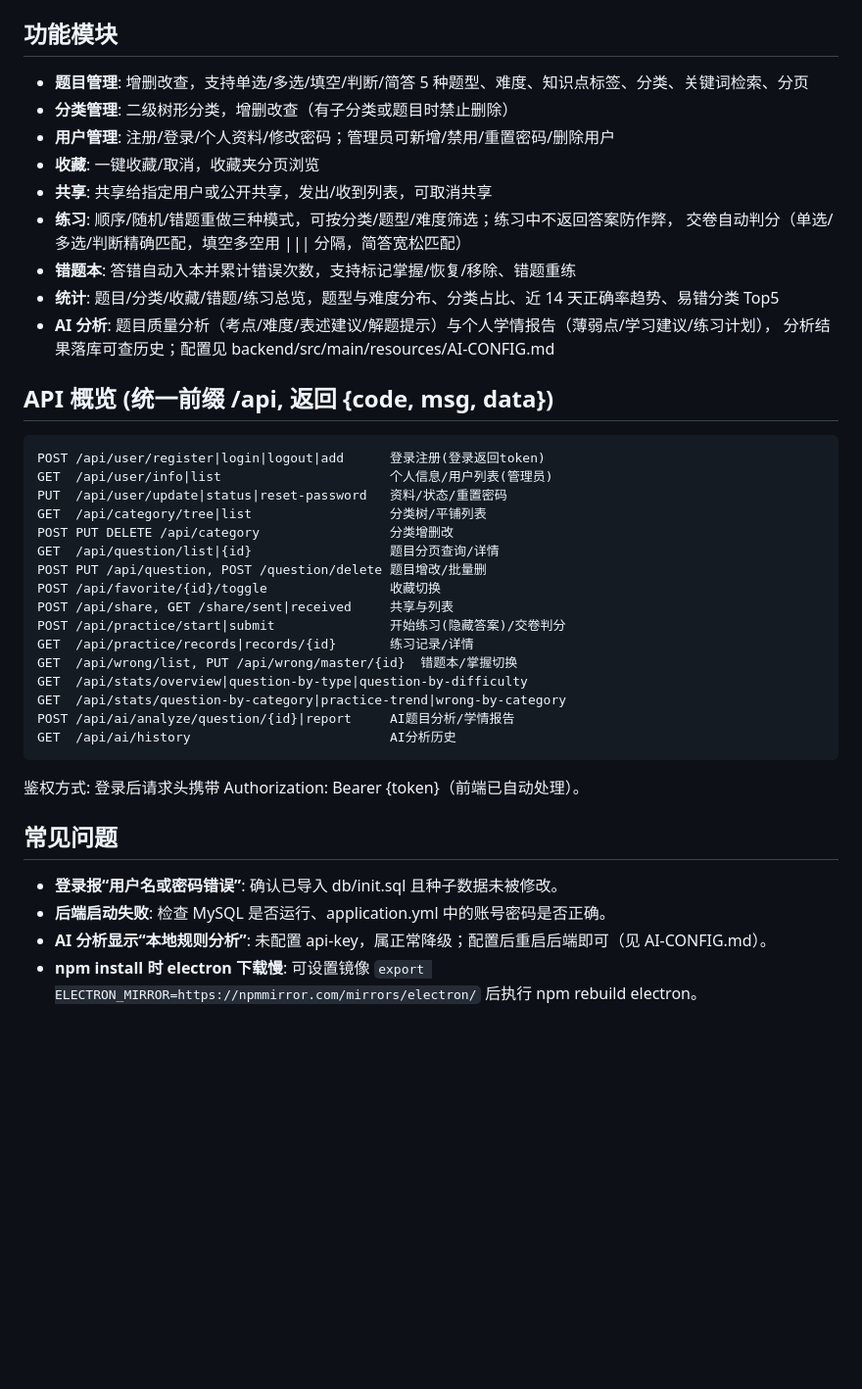
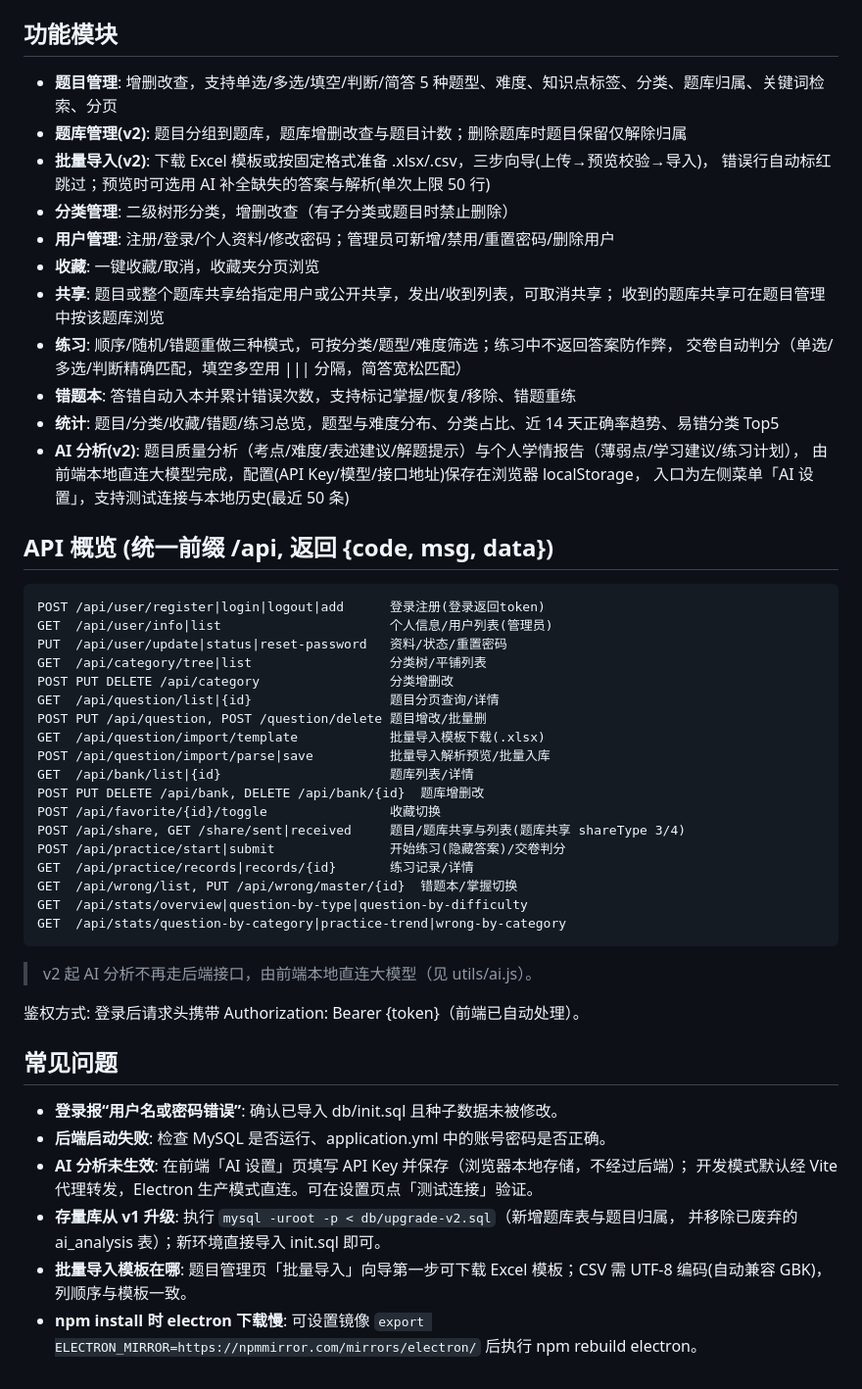
Before and after one commit to Han-Haocheng/IntelligentQuestionBank, a Markdown page: README.MD, the part around one of its changes. Shown at 98% size. GitHub-like rendering; blank space fills up the shorter version.

Commit message:
docs: README 与 AI 配置说明更新至 v2
- 功能/API/FAQ 补充题库分组、批量导入、AI 前端本地化
- 新增 db/upgrade-v2.sql 存量升级说明, AI-CONFIG.md 改为前端本地配置指引

````diff
--- a/README.MD
+++ b/README.MD
@@ -90,17 +93,22 @@ npm run electron:build       # 生产模式(加载 dist)
 
 ## 功能模块
 
-- **题目管理**: 增删改查，支持单选/多选/填空/判断/简答 5 种题型、难度、知识点标签、分类、关键词检索、分页
+- **题目管理**: 增删改查，支持单选/多选/填空/判断/简答 5 种题型、难度、知识点标签、分类、题库归属、关键词检索、分页
+- **题库管理(v2)**: 题目分组到题库，题库增删改查与题目计数；删除题库时题目保留仅解除归属
+- **批量导入(v2)**: 下载 Excel 模板或按固定格式准备 .xlsx/.csv，三步向导(上传→预览校验→导入)，
+  错误行自动标红跳过；预览时可选用 AI 补全缺失的答案与解析(单次上限 50 行)
 - **分类管理**: 二级树形分类，增删改查（有子分类或题目时禁止删除）
 - **用户管理**: 注册/登录/个人资料/修改密码；管理员可新增/禁用/重置密码/删除用户
 - **收藏**: 一键收藏/取消，收藏夹分页浏览
-- **共享**: 共享给指定用户或公开共享，发出/收到列表，可取消共享
+- **共享**: 题目或整个题库共享给指定用户或公开共享，发出/收到列表，可取消共享；
+  收到的题库共享可在题目管理中按该题库浏览
 - **练习**: 顺序/随机/错题重做三种模式，可按分类/题型/难度筛选；练习中不返回答案防作弊，
   交卷自动判分（单选/多选/判断精确匹配，填空多空用 ||| 分隔，简答宽松匹配）
 - **错题本**: 答错自动入本并累计错误次数，支持标记掌握/恢复/移除、错题重练
 - **统计**: 题目/分类/收藏/错题/练习总览，题型与难度分布、分类占比、近 14 天正确率趋势、易错分类 Top5
-- **AI 分析**: 题目质量分析（考点/难度/表述建议/解题提示）与个人学情报告（薄弱点/学习建议/练习计划），
-  分析结果落库可查历史；配置见 backend/src/main/resources/AI-CONFIG.md
+- **AI 分析(v2)**: 题目质量分析（考点/难度/表述建议/解题提示）与个人学情报告（薄弱点/学习建议/练习计划），
+  由前端本地直连大模型完成，配置(API Key/模型/接口地址)保存在浏览器 localStorage，
+  入口为左侧菜单「AI 设置」，支持测试连接与本地历史(最近 50 条)
 
 ## API 概览 (统一前缀 /api, 返回 {code, msg, data})
 
@@ -112,16 +120,20 @@ GET  /api/category/tree|list                  分类树/平铺列表
 POST PUT DELETE /api/category                 分类增删改
 GET  /api/question/list|{id}                  题目分页查询/详情
 POST PUT /api/question, POST /question/delete 题目增改/批量删
+GET  /api/question/import/template            批量导入模板下载(.xlsx)
+POST /api/question/import/parse|save          批量导入解析预览/批量入库
+GET  /api/bank/list|{id}                      题库列表/详情
+POST PUT DELETE /api/bank, DELETE /api/bank/{id}  题库增删改
 POST /api/favorite/{id}/toggle                收藏切换
-POST /api/share, GET /share/sent|received     共享与列表
+POST /api/share, GET /share/sent|received     题目/题库共享与列表(题库共享 shareType 3/4)
 POST /api/practice/start|submit               开始练习(隐藏答案)/交卷判分
 GET  /api/practice/records|records/{id}       练习记录/详情
 GET  /api/wrong/list, PUT /api/wrong/master/{id}  错题本/掌握切换
 GET  /api/stats/overview|question-by-type|question-by-difficulty
 GET  /api/stats/question-by-category|practice-trend|wrong-by-category
-POST /api/ai/analyze/question/{id}|report     AI题目分析/学情报告
-GET  /api/ai/history                          AI分析历史
 ```
+
+> v2 起 AI 分析不再走后端接口，由前端本地直连大模型（见 utils/ai.js）。
 
 鉴权方式: 登录后请求头携带 Authorization: Bearer {token}（前端已自动处理）。
 
@@ -129,5 +141,10 @@ GET  /api/ai/history                          AI分析历史
 
 - **登录报“用户名或密码错误”**: 确认已导入 db/init.sql 且种子数据未被修改。
 - **后端启动失败**: 检查 MySQL 是否运行、application.yml 中的账号密码是否正确。
-- **AI 分析显示“本地规则分析”**: 未配置 api-key，属正常降级；配置后重启后端即可（见 AI-CONFIG.md）。
+- **AI 分析未生效**: 在前端「AI 设置」页填写 API Key 并保存（浏览器本地存储，不经过后端）；
+  开发模式默认经 Vite 代理转发，Electron 生产模式直连。可在设置页点「测试连接」验证。
+- **存量库从 v1 升级**: 执行 `mysql -uroot -p < db/upgrade-v2.sql`（新增题库表与题目归属，
+  并移除已废弃的 ai_analysis 表）；新环境直接导入 init.sql 即可。
+- **批量导入模板在哪**: 题目管理页「批量导入」向导第一步可下载 Excel 模板；CSV 需 UTF-8
+  编码(自动兼容 GBK)，列顺序与模板一致。
 - **npm install 时 electron 下载慢**: 可设置镜像 `export ELECTRON_MIRROR=https://npmmirror.com/mirrors/electron/` 后执行 npm rebuild electron。
````
Also changed, not shown: other parts of README.MD (+8 -5 lines), 1 other file.
